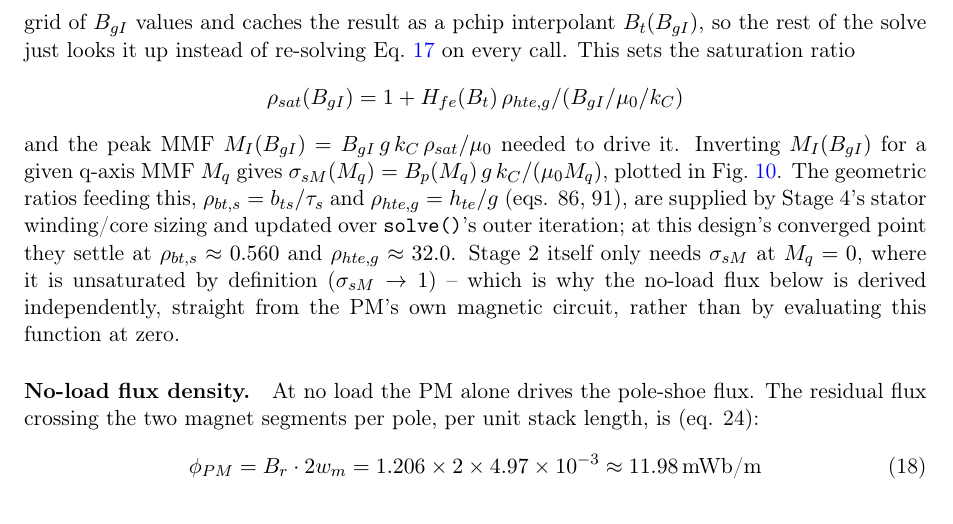
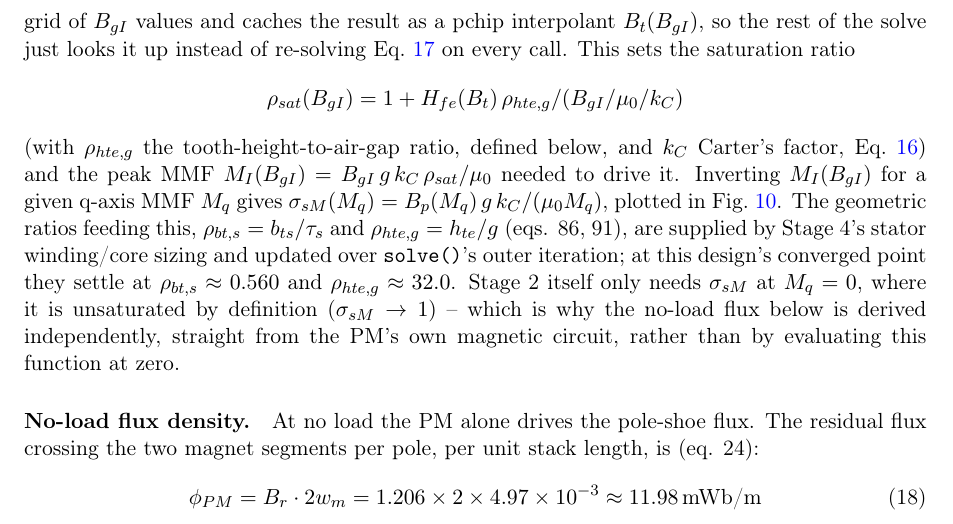
Before and after one commit to renegarciat/IPM_Design_Report, a LaTeX document (IPM_Design_Report.tex): part of page 15 of 28 before the commit and part of page 15 of 29 after it, cut so that both start at the same text. Compiled offline with pdfLaTeX.

Commit message:
Tag rho_hte,g and k_C at first use in the saturation-ratio equation
rho_hte,g (tooth-height-to-air-gap ratio) had no explanation at its
first appearance -- add the same compact 'defined below' treatment
used for rho_bt,s, plus a cross-ref to k_C's own derivation
(eq:carter_factor) since it's reused here without a pointer back.

```diff
--- a/IPM_Design_Report.tex
+++ b/IPM_Design_Report.tex
@@ -410,7 +410,7 @@ The tooth flux density $B_{t}$ is solved implicitly from the air-gap flux densit
     B_t = \frac{B_{gI}}{\rho_{bt,s}\,k_{st}} - \frac{\mu_0 H_{fe}(B_t)}{k_{st}}\left(\frac{1}{\rho_{bt,s}}-1\right)
 \end{equation}
 where $B_{gI}$ is the peak air-gap flux density driven by the q-axis reaction MMF, $B_t$ the tooth flux density it induces, $\rho_{bt,s}$ the tooth-to-slot-pitch ratio (defined below), $\mu_0$ the permeability of free space, and $H_{fe}(\cdot)$ the BH-curve interpolant of Fig.~\ref{fig:bh_curve}. $B_t$ shows up on both sides here; once linearly, once inside the nonlinear $H_{fe}(\cdot)$ interpolant built from the BH curve (Fig.~\ref{fig:bh_curve}), so there's no closed-form solution. \texttt{computeSaturationModel\_} instead root-finds it (\texttt{fzero}) on a grid of $B_{gI}$ values and caches the result as a pchip interpolant $B_t(B_{gI})$, so the rest of the solve just looks it up instead of re-solving Eq.~\ref{eq:tooth_flux_implicit} on every call. This sets the saturation ratio
-$$\rho_{sat}(B_{gI})=1+H_{fe}(B_t)\,\rho_{hte,g}/(B_{gI}/\mu_0/k_C)$$ and the peak MMF $M_I(B_{gI})=B_{gI}\,g\,k_C\,\rho_{sat}/\mu_0$ needed to drive it. Inverting $M_I(B_{gI})$ for a given q-axis MMF $M_q$ gives $\sigma_{sM}(M_q)=B_p(M_q)\,g\,k_C/(\mu_0 M_q)$, plotted in Fig.~\ref{fig:saturation_factor}. The geometric ratios feeding this, $\rho_{bt,s}=b_{ts}/\tau_s$ and $\rho_{hte,g}=h_{te}/g$ (eqs. 86, 91), are supplied by Stage 4's stator winding/core sizing and updated over \texttt{solve()}'s outer iteration; at this design's converged point they settle at $\rho_{bt,s}\approx0.560$ and $\rho_{hte,g}\approx32.0$. Stage 2 itself only needs $\sigma_{sM}$ at $M_q=0$, where it is unsaturated by definition ($\sigma_{sM}\to1$) -- which is why the no-load flux below is derived independently, straight from the PM's own magnetic circuit, rather than by evaluating this function at zero.
+$$\rho_{sat}(B_{gI})=1+H_{fe}(B_t)\,\rho_{hte,g}/(B_{gI}/\mu_0/k_C)$$ (with $\rho_{hte,g}$ the tooth-height-to-air-gap ratio, defined below, and $k_C$ Carter's factor, Eq.~\ref{eq:carter_factor}) and the peak MMF $M_I(B_{gI})=B_{gI}\,g\,k_C\,\rho_{sat}/\mu_0$ needed to drive it. Inverting $M_I(B_{gI})$ for a given q-axis MMF $M_q$ gives $\sigma_{sM}(M_q)=B_p(M_q)\,g\,k_C/(\mu_0 M_q)$, plotted in Fig.~\ref{fig:saturation_factor}. The geometric ratios feeding this, $\rho_{bt,s}=b_{ts}/\tau_s$ and $\rho_{hte,g}=h_{te}/g$ (eqs. 86, 91), are supplied by Stage 4's stator winding/core sizing and updated over \texttt{solve()}'s outer iteration; at this design's converged point they settle at $\rho_{bt,s}\approx0.560$ and $\rho_{hte,g}\approx32.0$. Stage 2 itself only needs $\sigma_{sM}$ at $M_q=0$, where it is unsaturated by definition ($\sigma_{sM}\to1$) -- which is why the no-load flux below is derived independently, straight from the PM's own magnetic circuit, rather than by evaluating this function at zero.
 
 \paragraph{No-load flux density.} At no load the PM alone drives the pole-shoe flux. The residual flux crossing the two magnet segments per pole, per unit stack length, is (eq. 24):
 \begin{equation}
```
